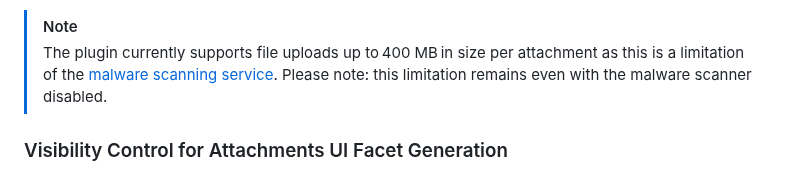
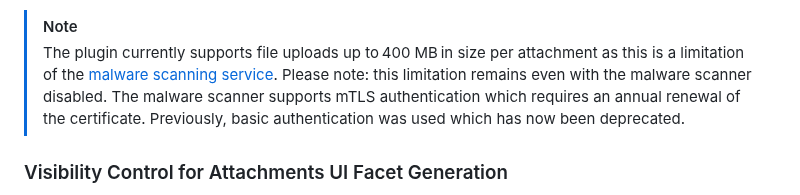
Before and after one commit to cap-js/attachments, a Markdown page: README.md, the part around the change. Drawn GitHub-style.

Commit message:
Update docs for malware scanner

```diff
--- a/README.md
+++ b/README.md
@@ -202,6 +202,7 @@ Scan status codes:
 
 > [!Note]
 > The plugin currently supports file uploads up to 400 MB in size per attachment as this is a limitation of the [malware scanning service](https://help.sap.com/docs/malware-scanning-servce/sap-malware-scanning-service/what-is-sap-malware-scanning-service). Please note: this limitation remains even with the malware scanner disabled.
+> The malware scanner supports mTLS authentication which requires an annual renewal of the certificate. Previously, basic authentication was used which has now been deprecated.
 
 
 ### Visibility Control for Attachments UI Facet Generation
```
